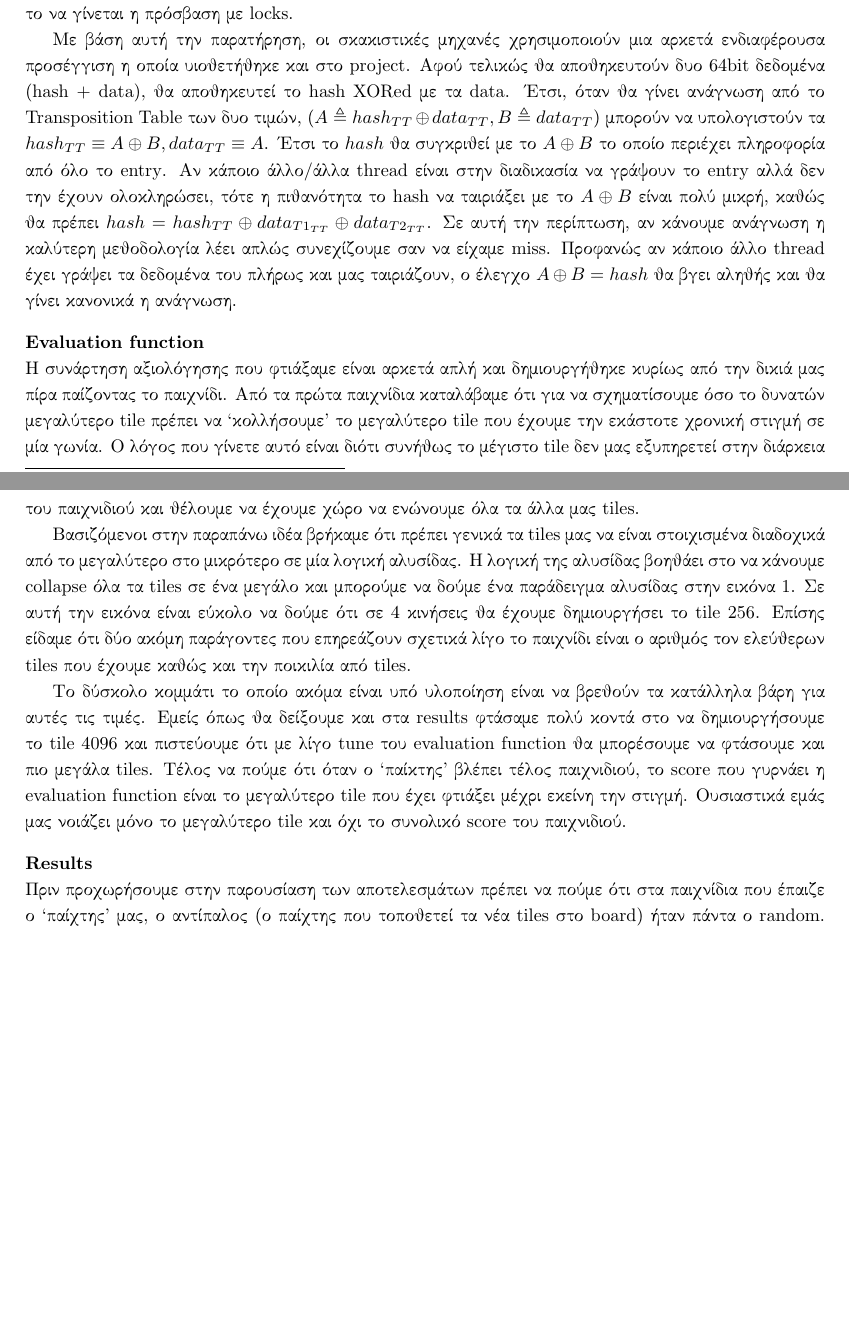
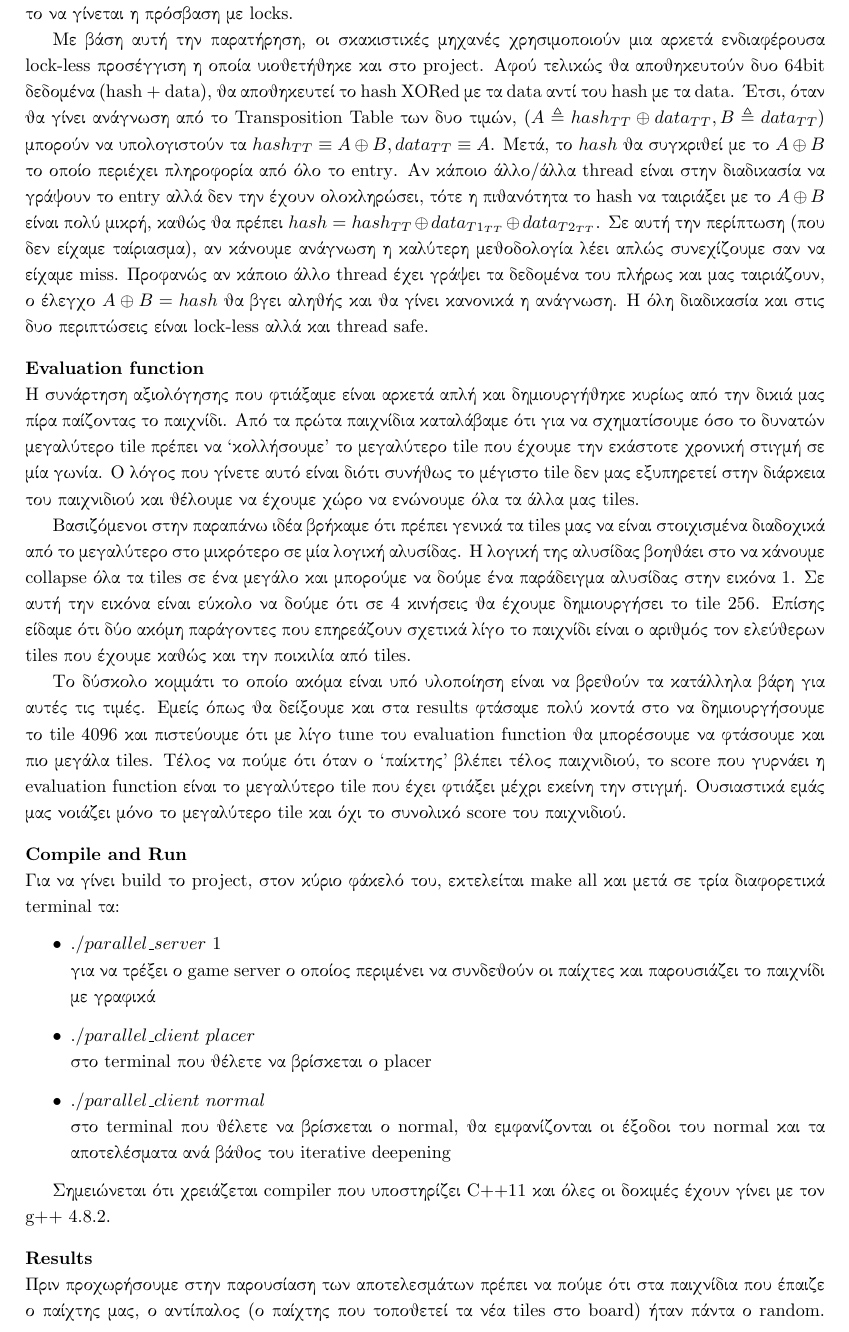
Before and after one commit to eldr4d/parallel2048, a LaTeX document (report/report.tex): two parts of pages 4 and 5 of 5 before the commit and part of page 5 of 6 after it, the two joined at a grey line, cut so that both start at the same text, the shorter picture padded with empty space. Compiled offline with pdfLaTeX; the source files are stored in an older character set and shown here as Unicode.

Commit message:
Hopefully final Version
added board, compile and run in report

```diff
--- a/report/report.tex
+++ b/report/report.tex
@@ -163,7 +165,7 @@
 \boldmark{\en Simultaneous Access to Transposition Table}
 Κάθε κόμβος του δέντρου αντλεί δεδομένα με το που ξεκινάει και σώζει λίγο πριν βγει, εκτός αν είναι {\en leaf node}. Αυτό καθιστά δύσκολη την πρόσβαση στο {\en Transposition Table} μέσω κάποιου μηχανισμού με {\en locks}. Μάλιστα, πειραματικά μπορεί να δειχτεί ότι στις περισσότερες περιπτώσεις είναι πολύ μικρό το κέρδος ή σε ακραίες περιπτώσεις μπορεί να είναι καλύτερο να μην υπάρχει το {\en Transposition Table} από το να γίνεται η πρόσβαση με {\en locks}.
 
-Με βάση αυτή την παρατήρηση, οι σκακιστικές μηχανές χρησιμοποιούν μια αρκετά ενδιαφέρουσα προσέγγιση η οποία υιοθετήθηκε και στο {\en project}. Αφού τελικώς θα αποθηκευτούν δυο 64{\en bit} δεδομένα ({\en hash + data}), θα αποθηκευτεί το {\en hash XORed} με τα {\en data}. Έτσι, όταν θα γίνει ανάγνωση από το {\en Transposition Table} των δυο τιμών, ($Α \triangleq hash_{TT} \oplus data_{TT}, B \triangleq data_{TT}$) μπορούν να υπολογιστούν τα $hash_{TT} \equiv A \oplus B, data_{TT} \equiv A$. Έτσι το $hash$ θα συγκριθεί με το $A \oplus B$ το οποίο περιέχει πληροφορία από όλο το {\en entry}. Αν κάποιο άλλο/άλλα {\en thread} είναι στην διαδικασία να γράψουν το {\en entry} αλλά δεν την έχουν ολοκληρώσει, τότε η πιθανότητα το {\en hash} να ταιριάξει με το $A \oplus B$ είναι πολύ μικρή, καθώς θα πρέπει $hash = hash_{TT} \oplus data_{{T1}_{TT}} \oplus data_{{T2}_{TT}}$. Σε αυτή την περίπτωση, αν κάνουμε ανάγνωση η καλύτερη μεθοδολογία λέει απλώς συνεχίζουμε σαν να είχαμε {\en miss}. Προφανώς αν κάποιο άλλο {\en thread} έχει γράψει τα δεδομένα του πλήρως και μας ταιριάζουν, ο έλεγχο $A \oplus B = hash$ θα βγει αληθής και θα γίνει κανονικά η ανάγνωση.
+Με βάση αυτή την παρατήρηση, οι σκακιστικές μηχανές χρησιμοποιούν μια αρκετά ενδιαφέρουσα {\en lock-less} προσέγγιση η οποία υιοθετήθηκε και στο {\en project}. Αφού τελικώς θα αποθηκευτούν δυο 64{\en bit} δεδομένα ({\en hash + data}), θα αποθηκευτεί το {\en hash XORed} με τα {\en data} αντί του {\en hash} με τα {\en data}. Έτσι, όταν θα γίνει ανάγνωση από το {\en Transposition Table} των δυο τιμών, ($Α \triangleq hash_{TT} \oplus data_{TT}, B \triangleq data_{TT}$) μπορούν να υπολογιστούν τα $hash_{TT} \equiv A \oplus B, data_{TT} \equiv A$. Μετά, το $hash$ θα συγκριθεί με το $A \oplus B$ το οποίο περιέχει πληροφορία από όλο το {\en entry}. Αν κάποιο άλλο/άλλα {\en thread} είναι στην διαδικασία να γράψουν το {\en entry} αλλά δεν την έχουν ολοκληρώσει, τότε η πιθανότητα το {\en hash} να ταιριάξει με το $A \oplus B$ είναι πολύ μικρή, καθώς θα πρέπει $hash = hash_{TT} \oplus data_{{T1}_{TT}} \oplus data_{{T2}_{TT}}$. Σε αυτή την περίπτωση (που δεν είχαμε ταίριασμα), αν κάνουμε ανάγνωση η καλύτερη μεθοδολογία λέει απλώς συνεχίζουμε σαν να είχαμε {\en miss}. Προφανώς αν κάποιο άλλο {\en thread} έχει γράψει τα δεδομένα του πλήρως και μας ταιριάζουν, ο έλεγχο $A \oplus B = hash$ θα βγει αληθής και θα γίνει κανονικά η ανάγνωση. Η όλη διαδικασία και στις δυο περιπτώσεις είναι {\en lock-less} αλλά και {\en thread safe}.
 
 \boldmark{\en Evaluation function}
 Η συνάρτηση αξιολόγησης που φτιάξαμε είναι αρκετά απλή και δημιουργήθηκε κυρίως από την δικιά μας πίρα παίζοντας το παιχνίδι. Από τα πρώτα παιχνίδια καταλάβαμε ότι για να σχηματίσουμε όσο το δυνατών μεγαλύτερο {\en tile} πρέπει να ``κολλήσουμε'' το μεγαλύτερο {\en tile} που έχουμε την εκάστοτε χρονική στιγμή σε μία γωνία. Ο λόγος που γίνετε αυτό είναι διότι συνήθως το μέγιστο {\en tile} δεν μας εξυπηρετεί στην διάρκεια του παιχνιδιού και θέλουμε να έχουμε χώρο να ενώνουμε όλα τα άλλα μας {\en tiles}.
@@ -172,9 +174,23 @@
 
 Το δύσκολο κομμάτι το οποίο ακόμα είναι υπό υλοποίηση είναι να βρεθούν τα κατάλληλα βάρη για αυτές τις τιμές. Εμείς όπως θα δείξουμε και στα {\en results} φτάσαμε πολύ κοντά στο να δημιουργήσουμε το {\en tile} 4096 και πιστεύουμε ότι με λίγο {\en tune} του {\en evaluation function} θα μπορέσουμε να φτάσουμε και πιο μεγάλα {\en tiles}. Τέλος να πούμε ότι όταν ο ``παίκτης'' βλέπει τέλος παιχνιδιού, το {\en score} που γυρνάει η {\en evaluation function} είναι το μεγαλύτερο {\en tile} που έχει φτιάξει μέχρι εκείνη την στιγμή. Ουσιαστικά εμάς μας νοιάζει μόνο το μεγαλύτερο {\en tile} και όχι το συνολικό {\en score} του παιχνιδιού.
 
+
+\boldmark{\en Compile and Run}
+Για να γίνει {\en build} το {\en project}, στον κύριο φάκελό του, εκτελείται {\en make all} και μετά σε τρία διαφορετικά {\en terminal} τα:
+\begin{itemize}
+    \item $./parallel\_server\ 1$\\
+        για να τρέξει ο {\en game server} ο οποίος περιμένει να συνδεθούν οι παίχτες και παρουσιάζει το παιχνίδι με γραφικά
+    \item $./parallel\_client\ placer$\\
+        στο {\en terminal} που θέλετε να βρίσκεται ο {\en placer}
+    \item $./parallel\_client\ normal$\\
+        στο {\en terminal} που θέλετε να βρίσκεται ο {\en normal}, θα εμφανίζονται οι έξοδοι του {\en normal} και τα αποτελέσματα ανά βάθος του {\en iterative deepening}
+\end{itemize}
+
+Σημειώνεται ότι χρειάζεται {\en compiler} που υποστηρίζει {\en C++11} και όλες οι δοκιμές έχουν γίνει με τον {\en g++ 4.8.2}.
+
 \boldmark{\en Results}
 \noindent
-Πριν προχωρήσουμε στην παρουσίαση των αποτελεσμάτων πρέπει να πούμε ότι στα παιχνίδια που έπαιζε ο ``παίχτης'' μας, ο αντίπαλος (ο παίχτης που τοποθετεί τα νέα {\en tiles} στο {\en board}) ήταν πάντα ο {\en random}. Είδαμε ότι όταν βάζαμε τον {\en negascout} να παίζει σαν αυτόν τον παίχτη τότε δεν πετυχαίναμε μεγάλο {\en score} διότι είναι πολύ εύκολο να εμποδίσεις τις κινήσεις του {\en normal} παίχτη.
+Πριν προχωρήσουμε στην παρουσίαση των αποτελεσμάτων πρέπει να πούμε ότι στα παιχνίδια που έπαιζε ο παίχτης μας, ο αντίπαλος (ο παίχτης που τοποθετεί τα νέα {\en tiles} στο {\en board}) ήταν πάντα ο {\en random}. Είδαμε ότι όταν βάζαμε τον {\en negascout} να παίζει σαν αυτόν τον παίχτη τότε δεν πετυχαίναμε μεγάλο {\en score} διότι είναι πολύ εύκολο να εμποδίσεις τις κινήσεις του {\en normal} παίχτη.
 
 Όπως αναφέραμε και πιο πάνω καταφέραμε και φτιάξαμε το {\en tile} 2048 και φτάσαμε και πολύ κοντά στο 4096. Το ενδιαφέρον αποτέλεσμα όμως δεν είναι το {\en highest tile} που φτάσαμε αλλά το ότι όταν ο {\en negascout} έτρεχε με την παράλληλη έκδοση το βάθος που ψάχναμε έφτασε κατά μέσο όρο να είναι το 23 ενώ όταν έτρεχε σειριακά έφτανε κατά μέσο όρο μέχρι 18. Η διαφορά αυτή είναι αρκετά μεγάλη μιας και με κάθε αύξηση του βάθους το {\en search space} αυξάνετε εκθετικά. Επίσης πρέπει να προσθέσουμε ότι για κάθε κίνηση είχε στην διάθεση του μόνο 0.8 {\en second} μιας και όπως βρήκαμε από διάφορα στατιστικά αυτή είναι η μέση ταχύτητα που παίζει ένα έμπυρος παίκτης στα πρώτα στάδια του παιχνιδιού.
 
```
Also changed, not shown: report/report.pdf (added), report/report.tex (2 more changed lines), 1 other file.
